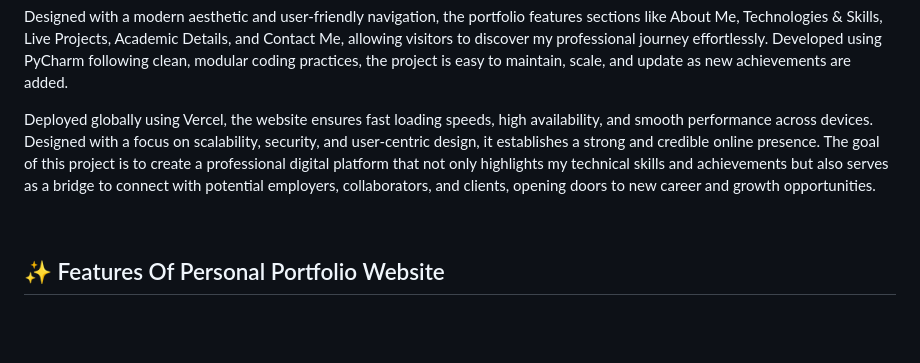
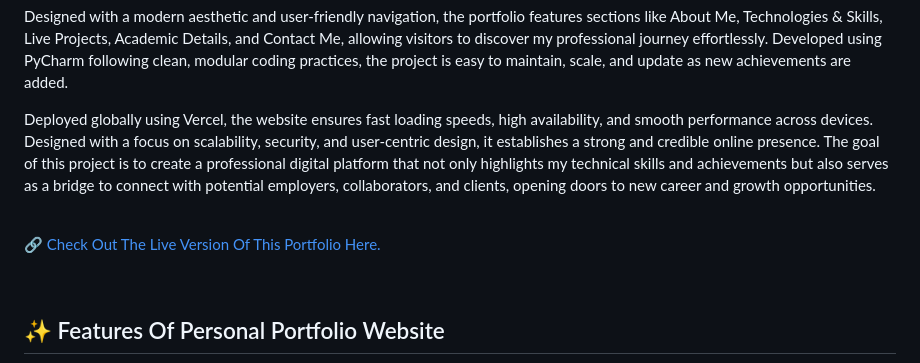
Before and after one commit to VishwajitPatil0822/Portfolio-Website, a Markdown page: README.md, the part around the change. GitHub-like rendering; blank space fills up the shorter version.

```diff
--- a/README.md
+++ b/README.md
@@ -6,6 +6,10 @@ Whether potential employers, collaborators, or clients are exploring my technica
 Designed with a modern aesthetic and user-friendly navigation, the portfolio features sections like About Me, Technologies & Skills, Live Projects, Academic Details, and Contact Me, allowing visitors to discover my professional journey effortlessly. Developed using PyCharm following clean, modular coding practices, the project is easy to maintain, scale, and update as new achievements are added.
 
 Deployed globally using Vercel, the website ensures fast loading speeds, high availability, and smooth performance across devices. Designed with a focus on scalability, security, and user-centric design, it establishes a strong and credible online presence. The goal of this project is to create a professional digital platform that not only highlights my technical skills and achievements but also serves as a bridge to connect with potential employers, collaborators, and clients, opening doors to new career and growth opportunities.
+
+<br>
+
+🔗 [Check Out The Live Version Of This Portfolio Here.](https://vishwajit-patil-portfolio.vercel.app/)
 
 <br>
 
```
